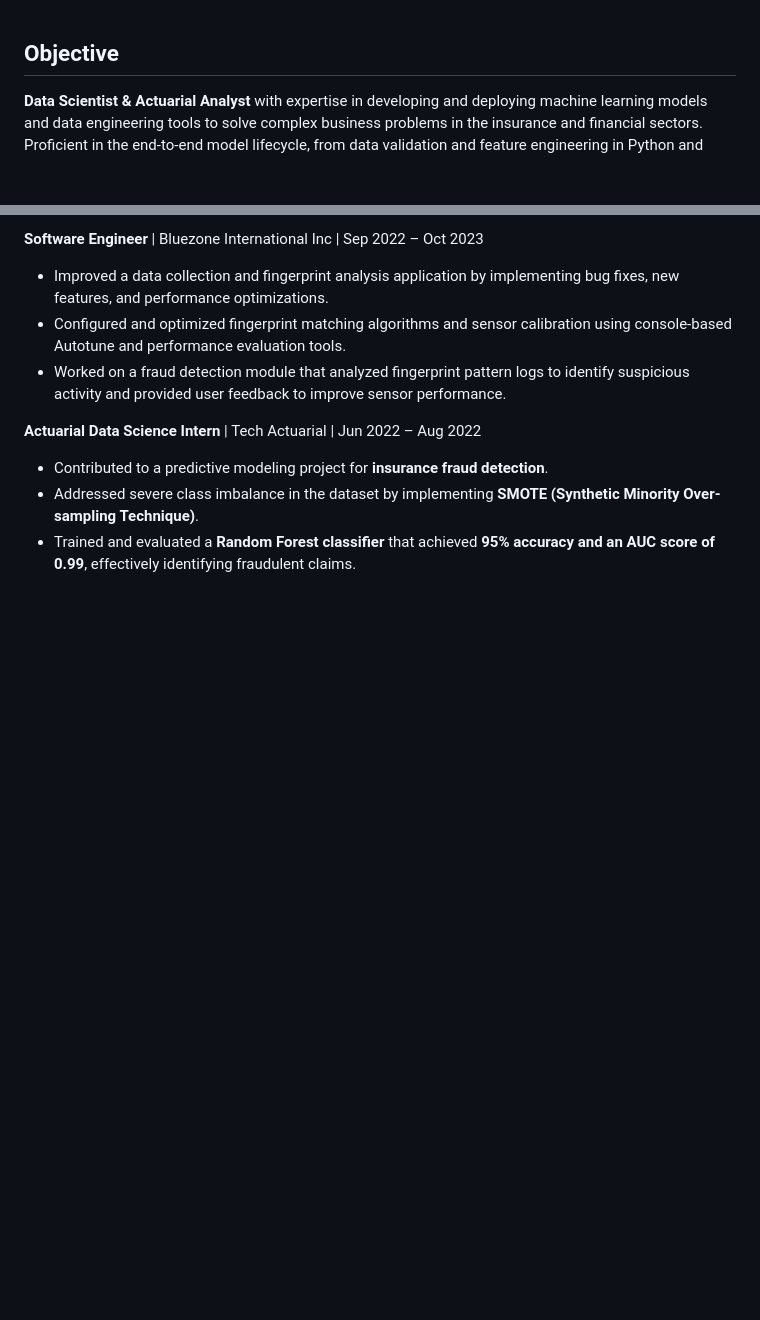
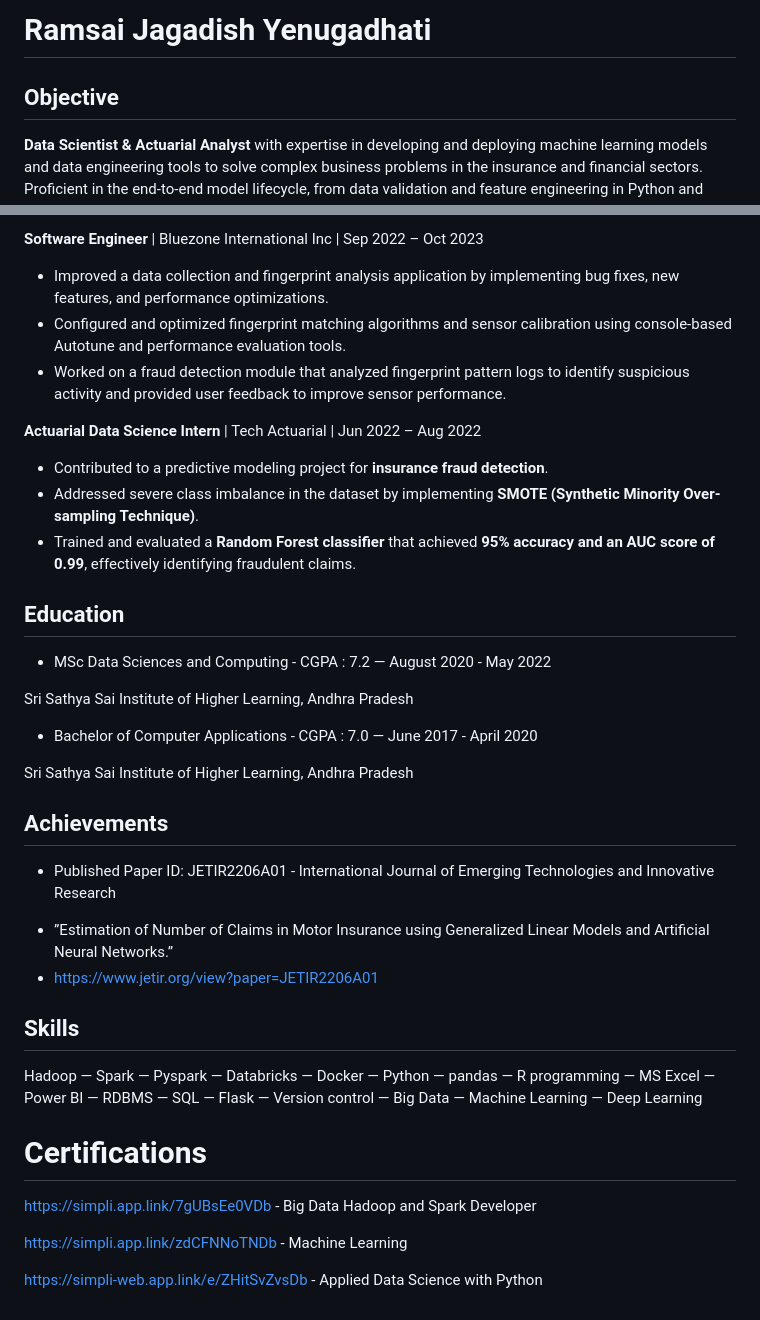
Before and after one commit to Ramsai170899/profile, a Markdown page: revised resume.md, 2 parts joined by grey strips. GitHub-like rendering; blank space fills up the shorter version.

```diff
--- a/revised resume.md
+++ b/revised resume.md
@@ -1,3 +1,5 @@
+# Ramsai Jagadish Yenugadhati
+
 ## Objective
 
 **Data Scientist & Actuarial Analyst** with expertise in developing and deploying machine learning models and data engineering tools to solve complex business problems in the insurance and financial sectors. Proficient in the end-to-end model lifecycle, from data validation and feature engineering in Python and PySpark to deploying production-ready solutions that drive efficiency and provide actionable insights. Proven ability to deliver significant performance improvements, including a 7x speed-up in critical financial forecasting.
@@ -31,3 +33,30 @@
 *   Contributed to a predictive modeling project for **insurance fraud detection**.
 *   Addressed severe class imbalance in the dataset by implementing **SMOTE (Synthetic Minority Over-sampling Technique)**.
 *   Trained and evaluated a **Random Forest classifier** that achieved **95% accuracy and an AUC score of 0.99**, effectively identifying fraudulent claims.
+
+
+
+## Education
+*  MSc Data Sciences and Computing - CGPA : 7.2 — August 2020 - May 2022
+
+Sri Sathya Sai Institute of Higher Learning, Andhra Pradesh
+
+*  Bachelor of Computer Applications - CGPA : 7.0 — June 2017 - April 2020
+
+Sri Sathya Sai Institute of Higher Learning, Andhra Pradesh
+
+## Achievements
+* Published Paper ID: JETIR2206A01 - International Journal of Emerging Technologies and Innovative Research
+- ”Estimation of Number of Claims in Motor Insurance using Generalized Linear Models and Artificial Neural Networks.”
+- https://www.jetir.org/view?paper=JETIR2206A01
+
+## Skills
+Hadoop — Spark — Pyspark — Databricks — Docker — Python — pandas — R programming — MS Excel —
+Power BI — RDBMS — SQL — Flask — Version control — Big Data — Machine Learning — Deep Learning
+
+# Certifications
+https://simpli.app.link/7gUBsEe0VDb - Big Data Hadoop and Spark Developer
+
+https://simpli.app.link/zdCFNNoTNDb - Machine Learning
+
+https://simpli-web.app.link/e/ZHitSvZvsDb - Applied Data Science with Python
```
